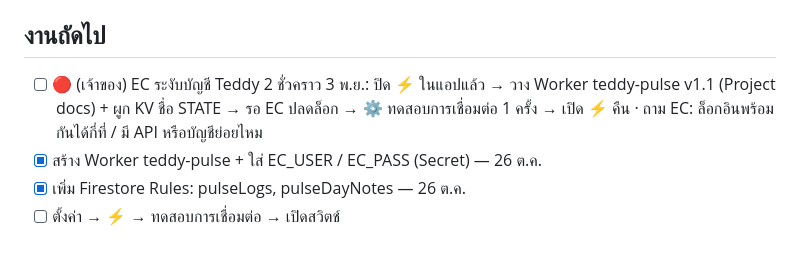
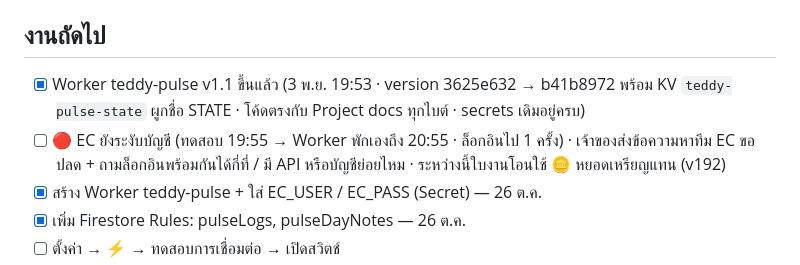
Before and after one commit to phoneyjung/otteri-teddy-app, a Markdown page: STATE.md, the part around the change. GitHub-like rendering.

Commit message:
STATE: teddy-pulse Worker v1.1 + KV deployed; EC still locked
Co-Authored-By: Claude Opus 5.5 <noreply@anthropic.com>
Claude-Session: https://claude.ai/code/session_015BNcLTqso7jRAPxShXfppw

```diff
--- a/STATE.md
+++ b/STATE.md
@@ -116,7 +116,8 @@ v144 ปุ่ม 🧺 เริ่มเครื่อง แยกบนห
 - Firestore: `pulseLogs` (1 doc = ยิง 1 ครั้ง, id = reqId, status confirmed/forced/sent/unknown/failed/void/refunded, v142+ มี kind/kg/temp/heat/dryMin/mismatch, v146+ refundReq{reason,note,by,at} / refundRejected{note,at} / statusBefore, refundedAt, refundReason, refundNote, refundReqBy) — ไม่ต้องแก้ Rules · `pulseDayNotes` (id = brand_YYYY-MM-DD)
 
 ## งานถัดไป
-- [ ] 🔴 (เจ้าของ) EC ระงับบัญชี Teddy 2 ชั่วคราว 3 พ.ย.: ปิด ⚡ ในแอปแล้ว → วาง Worker teddy-pulse v1.1 (Project docs) + ผูก KV ชื่อ STATE → รอ EC ปลดล็อก → ⚙️ ทดสอบการเชื่อมต่อ 1 ครั้ง → เปิด ⚡ คืน · ถาม EC: ล็อกอินพร้อมกันได้กี่ที่ / มี API หรือบัญชีย่อยไหม
+- [x] Worker teddy-pulse v1.1 ขึ้นแล้ว (3 พ.ย. 19:53 · version 3625e632 → b41b8972 พร้อม KV `teddy-pulse-state` ผูกชื่อ STATE · โค้ดตรงกับ Project docs ทุกไบต์ · secrets เดิมอยู่ครบ)
+- [ ] 🔴 EC ยังระงับบัญชี (ทดสอบ 19:55 → Worker พักเองถึง 20:55 · ล็อกอินไป 1 ครั้ง) · เจ้าของส่งข้อความหาทีม EC ขอปลด + ถามล็อกอินพร้อมกันได้กี่ที่ / มี API หรือบัญชีย่อยไหม · ระหว่างนี้ใบงานโอนใช้ 🪙 หยอดเหรียญแทน (v192)
 - [x] สร้าง Worker teddy-pulse + ใส่ EC_USER / EC_PASS (Secret) — 26 ต.ค.
 - [x] เพิ่ม Firestore Rules: pulseLogs, pulseDayNotes — 26 ต.ค.
 - [ ] ตั้งค่า → ⚡ → ทดสอบการเชื่อมต่อ → เปิดสวิตช์
```
